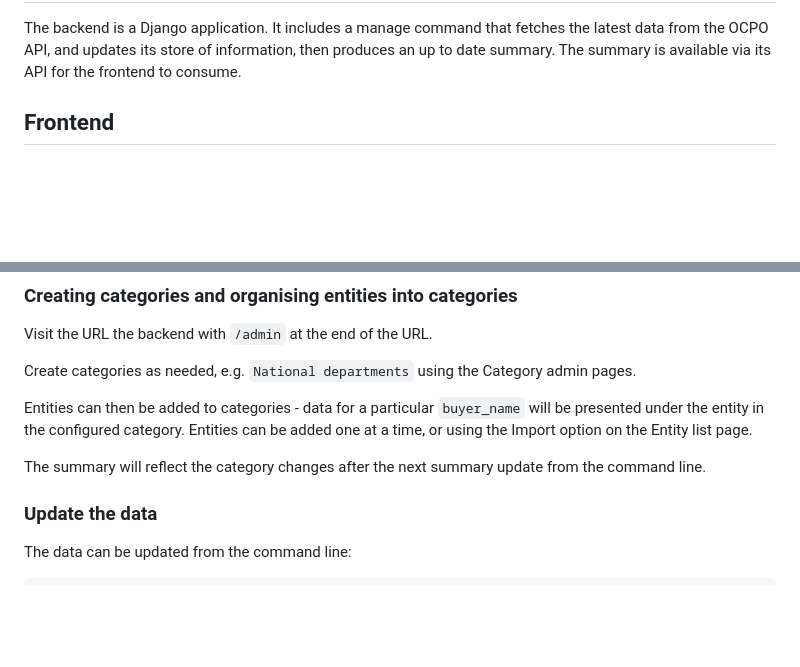
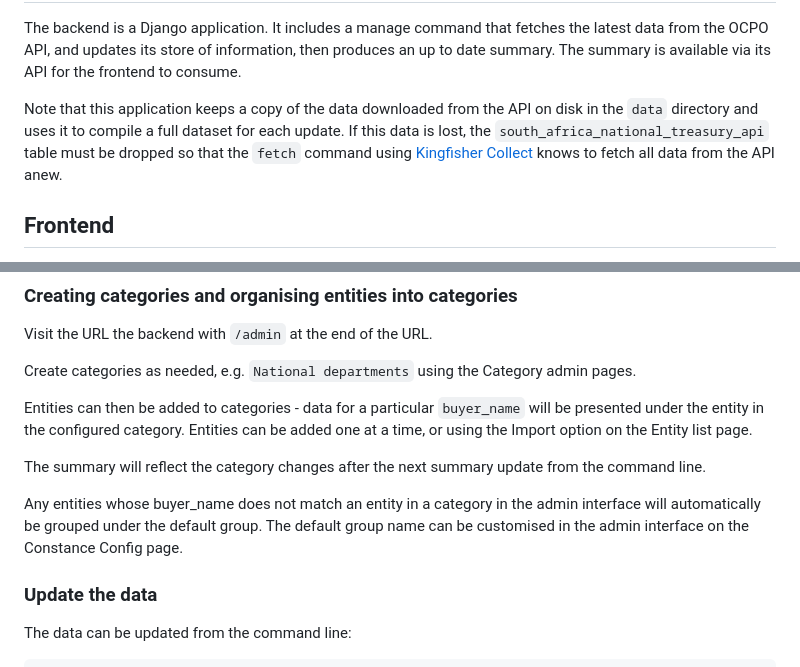
Before and after one commit to vulekamali/ocds-data-summary, a Markdown page: README.md, 2 parts joined by grey strips. Drawn GitHub-style; blank space fills up the shorter version.

Commit message:
Document data directory

```diff
--- a/README.md
+++ b/README.md
@@ -22,6 +22,11 @@ the latest data from the OCPO API, and updates its store of information, then
 produces an up to date summary. The summary is available via its API for the
 frontend to consume.
 
+Note that this application keeps a copy of the data downloaded from the API on
+disk in the `data` directory and uses it to compile a full dataset for each update.
+If this data is lost, the `south_africa_national_treasury_api` table must be dropped
+so that the `fetch` command using [Kingfisher Collect](https://github.com/vulekamali/kingfisher-collect)
+knows to fetch all data from the API anew.
 
 Frontend
 --------
@@ -51,6 +56,10 @@ one at a time, or using the Import option on the Entity list page.
 
 The summary will reflect the category changes after the next summary update from the
 command line.
+
+Any entities whose buyer_name does not match an entity in a category in the admin
+interface will automatically be grouped under the default group. The default
+group name can be customised in the admin interface on the Constance Config page.
 
 ### Update the data
 
```
